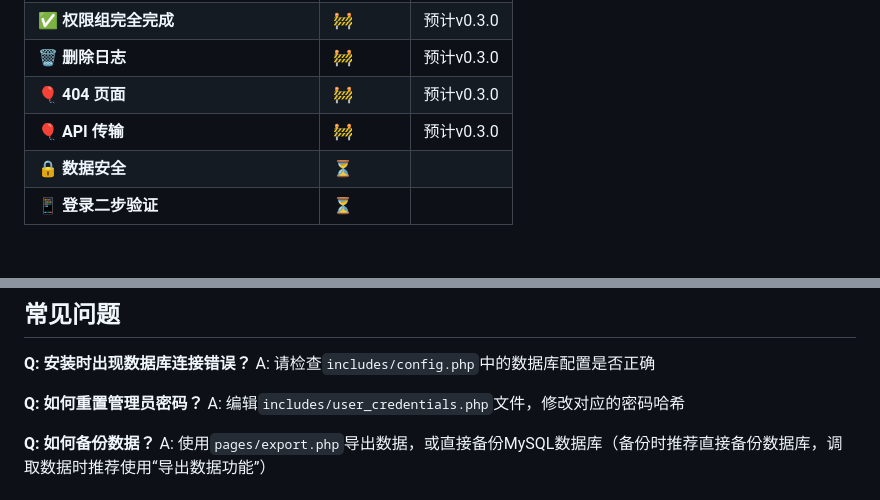
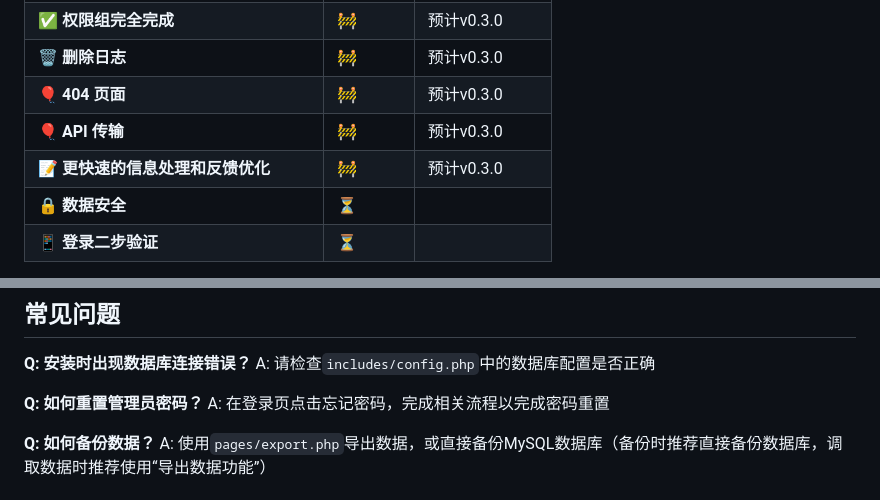
Before and after one commit to QianKunBoss/ClassScoreManageSystem, a Markdown page: README.md, 2 parts joined by grey strips. Drawn GitHub-style; blank space fills up the shorter version.

```diff
--- a/README.md
+++ b/README.md
@@ -94,6 +94,7 @@
 | **🗑 删除日志** | 🚧 | 预计v0.3.0 |
 | **🎈 404 页面** | 🚧 | 预计v0.3.0 |
 | **🎈 API 传输** | 🚧 | 预计v0.3.0 |
+| **📝 更快速的信息处理和反馈优化** | 🚧 | 预计v0.3.0 |
 | **🔒 数据安全** | ⏳ |        |
 | **📱 登录二步验证** | ⏳ |        |
 
@@ -143,7 +144,7 @@
 A: 请检查`includes/config.php`中的数据库配置是否正确
 
 **Q: 如何重置管理员密码？**
-A: 编辑`includes/user_credentials.php`文件，修改对应的密码哈希
+A: 在登录页点击忘记密码，完成相关流程以完成密码重置
 
 **Q: 如何备份数据？**
 A: 使用`pages/export.php`导出数据，或直接备份MySQL数据库（备份时推荐直接备份数据库，调取数据时推荐使用“导出数据功能”）
```
Also changed, not shown: other parts of README.md (+5 -5 lines).
